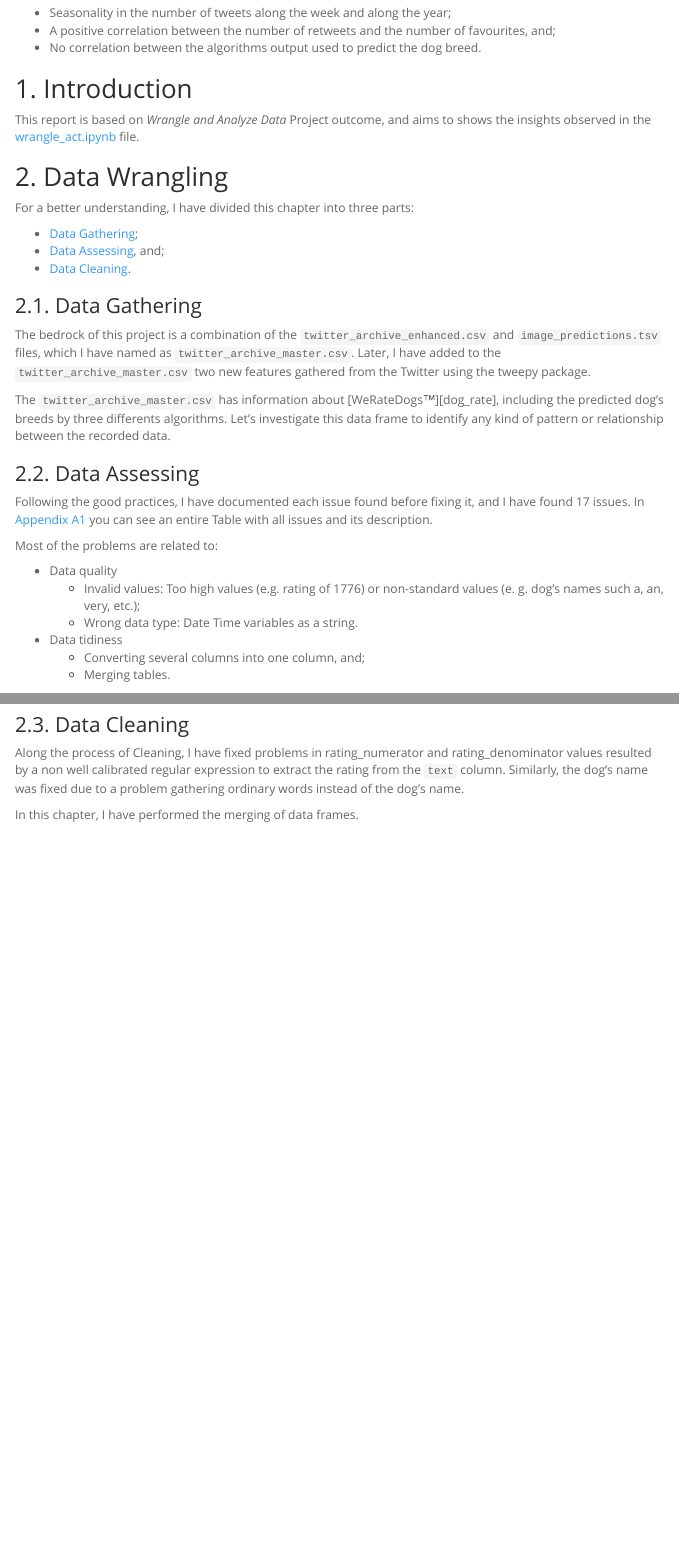
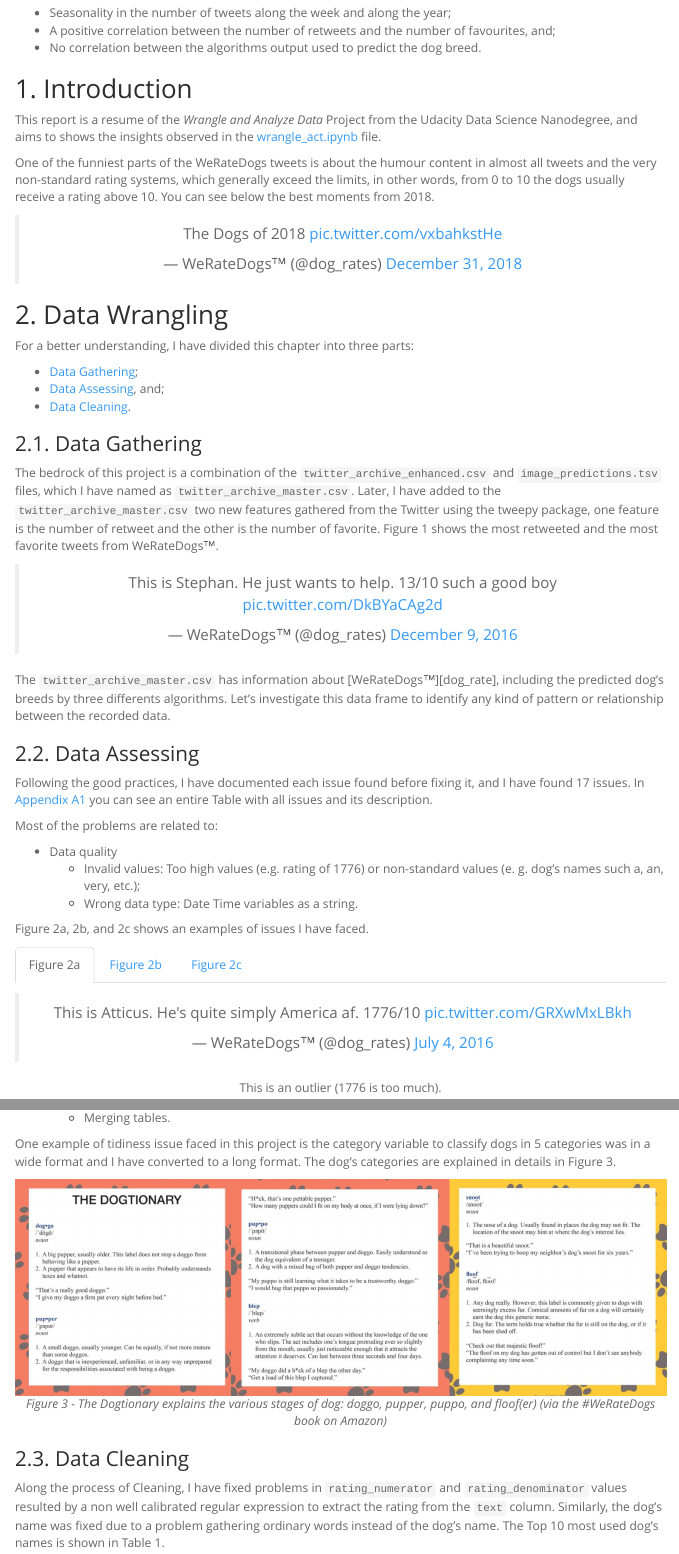
Before and after one commit to AndersonUyekita/ND111_data_science_foundations_02, an R Markdown document (03-Chapter03/00-Project_02/act_report.Rmd): the page in a window 1100 px wide, from 980 px down, and a second part further down, joined at a grey line. Rendered offline with R 4.5, knitr and Pandoc, with nearby package versions; menus at the side of the page are left out.

Commit message:
Chapter 03 - Project 02 - Version 2 Submitted

```diff
--- a/03-Chapter03/00-Project_02/act_report.Rmd
+++ b/03-Chapter03/00-Project_02/act_report.Rmd
@@ -44,7 +44,16 @@ In the Data Analysis and Visualization, which I have interpreted as Exploratory
 
 ## 1. Introduction
 
-This report is based on _Wrangle and Analyze Data_ Project outcome, and aims to shows the insights observed in the [wrangle_act.ipynb][wrangle_act] file.
+This report is a resume of the _Wrangle and Analyze Data_ Project from the Udacity Data Science Nanodegree, and aims to shows the insights observed in the [wrangle_act.ipynb][wrangle_act] file.
+
+One of the funniest parts of the WeRateDogs tweets is about the humour content in almost all tweets and the very non-standard rating systems, which generally exceed the limits, in other words, from 0 to 10 the dogs usually receive a rating above 10. You can see below the best moments from 2018.
+
+<center>
+
+<blockquote class="twitter-tweet" data-lang="en"><p lang="en" dir="ltr">The Dogs of 2018 <a href="https://t.co/vxbahkstHe">pic.twitter.com/vxbahkstHe</a></p>&mdash; WeRateDogs™ (@dog_rates) <a href="https://twitter.com/dog_rates/status/1079815312319627265?ref_src=twsrc%5Etfw">December 31, 2018</a></blockquote>
+<script async src="https://platform.twitter.com/widgets.js" charset="utf-8"></script>
+
+</center>
 
 [wrangle_act]: https://github.com/AndersonUyekita/ND111_data_science_foundations_02/blob/master/03-Chapter03/00-Project_02/wrangle_act.ipynb
 
@@ -58,10 +67,17 @@ For a better understanding, I have divided this chapter into three parts:
 * [Data Assessing](#data_assessing), and;
 * [Data Cleaning](#data_cleaning).
 
-
 ### 2.1. Data Gathering {#data_gathering}
 
-The bedrock of this project is a combination of the `twitter_archive_enhanced.csv` and `image_predictions.tsv` files, which I have named as `twitter_archive_master.csv`. Later, I have added to the `twitter_archive_master.csv` two new features gathered from the Twitter using the tweepy package.
+The bedrock of this project is a combination of the `twitter_archive_enhanced.csv` and `image_predictions.tsv` files, which I have named as `twitter_archive_master.csv`. Later, I have added to the `twitter_archive_master.csv` two new features gathered from the Twitter using the tweepy package, one feature is the number of retweet and the other is the number of favorite. Figure 1 shows the most retweeted and the most favorite tweets from WeRateDogs™.
+
+<center>
+
+<blockquote class="twitter-tweet" data-lang="en"><p lang="en" dir="ltr">This is Stephan. He just wants to help. 13/10 such a good boy <a href="https://t.co/DkBYaCAg2d">pic.twitter.com/DkBYaCAg2d</a></p>&mdash; WeRateDogs™ (@dog_rates) <a href="https://twitter.com/dog_rates/status/807106840509214720?ref_src=twsrc%5Etfw">December 9, 2016</a></blockquote>
+<script async src="https://platform.twitter.com/widgets.js" charset="utf-8"></script>
+
+</center>
+
 
 The `twitter_archive_master.csv` has information about [WeRateDogs™][dog_rate], including the predicted dog's breeds by three differents algorithms. Let's investigate this data frame to identify any kind of pattern or relationship between the recorded data.
 
@@ -75,10 +91,55 @@ Most of the problems are related to:
     * Invalid values: Too high values (e.g. rating of 1776) or non-standard values (e. g. dog's names such a, an, very, etc.);
     * Wrong data type: Date Time variables as a string.
 
+Figure 2a, 2b, and 2c shows an examples of issues I have faced.
+
+##### {.tabset}
+
+###### Figure 2a
+
+<center>
+
+<blockquote class="twitter-tweet" data-lang="en"><p lang="en" dir="ltr">This is Atticus. He&#39;s quite simply America af. 1776/10 <a href="https://t.co/GRXwMxLBkh">pic.twitter.com/GRXwMxLBkh</a></p>&mdash; WeRateDogs™ (@dog_rates) <a href="https://twitter.com/dog_rates/status/749981277374128128?ref_src=twsrc%5Etfw">July 4, 2016</a></blockquote>
+<script async src="https://platform.twitter.com/widgets.js" charset="utf-8"></script>
+
+This is an outlier (1776 is too much).
+
+</center>
+
+###### Figure 2b
+
+<center>
+
+<blockquote class="twitter-tweet" data-lang="en"><p lang="en" dir="ltr">Meet Sam. She smiles 24/7 &amp; secretly aspires to be a reindeer. <br>Keep Sam smiling by clicking and sharing this link:<a href="https://t.co/98tB8y7y7t">https://t.co/98tB8y7y7t</a> <a href="https://t.co/LouL5vdvxx">pic.twitter.com/LouL5vdvxx</a></p>&mdash; WeRateDogs™ (@dog_rates) <a href="https://twitter.com/dog_rates/status/810984652412424192?ref_src=twsrc%5Etfw">December 19, 2016</a></blockquote>
+<script async src="https://platform.twitter.com/widgets.js" charset="utf-8"></script>
+
+In this case there is no rating, for this case I have removed this tweet from teh database.
+
+</center>
+
+###### Figure 2c
+
+<center>
+
+<blockquote class="twitter-tweet" data-lang="en"><p lang="en" dir="ltr">After so many requests... here you go.<br><br>Good dogg. 420/10 <a href="https://t.co/yfAAo1gdeY">pic.twitter.com/yfAAo1gdeY</a></p>&mdash; WeRateDogs™ (@dog_rates) <a href="https://twitter.com/dog_rates/status/670842764863651840?ref_src=twsrc%5Etfw">November 29, 2015</a></blockquote>
+<script async src="https://platform.twitter.com/widgets.js" charset="utf-8"></script>
+
+Other example of outlier (420 as rating is also too much).
+
+</center>
+
+##### {.end}
+
 * Data tidiness
     * Converting several columns into one column, and;
     * Merging tables.
 
+One example of tidiness issue faced in this project is the category variable to classify dogs in 5 categories was in a wide format and I have converted to a long format. The dog's categories are explained in details in Figure 3.
+
+![](02-img/dogtionary-combined.png)
+<center><em>Figure 3 - The Dogtionary explains the various stages of dog: doggo, pupper, puppo, and floof(er) (via the #WeRateDogs book on Amazon)</em></center>
+
+
 ### 2.3. Data Cleaning {#data_cleaning}
 
-Along the process of Cleaning, I have fixed problems in rating_numerator and rating_denominator values resulted by a non well calibrated regular expression to extract the rating from the `text` column. Similarly, the dog's name was fixed due to a problem gathering ordinary words instead of the dog's name.
+Along the process of Cleaning, I have fixed problems in `rating_numerator` and `rating_denominator` values resulted by a non well calibrated regular expression to extract the rating from the `text` column. Similarly, the dog's name was fixed due to a problem gathering ordinary words instead of the dog's name. The Top 10 most used dog's names is shown in Table 1.
```
Also changed, not shown: 03-Chapter03/00-Project_02/wrangle_report.Rmd (+1 -1 lines), 03-Chapter03/00-Project_02/01-Dataset/twitter_archive_master.csv, 03-Chapter03/00-Project_02/02-img/05.png, 03-Chapter03/00-Project_02/wrangle_report.html, 03-Chapter03/00-Project_02/wrangle_report.pdf, 03-Chapter03/README.md, 04-Chapter04/01-Lesson_01/README.md, 04-Chapter04/README.md, 03-Chapter03/00-Project_02/act_report.Rmd (19 more changed lines), 6 other files.
